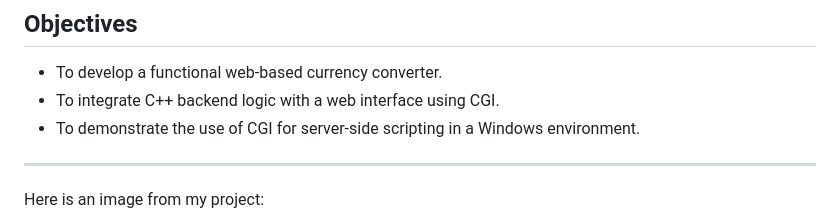
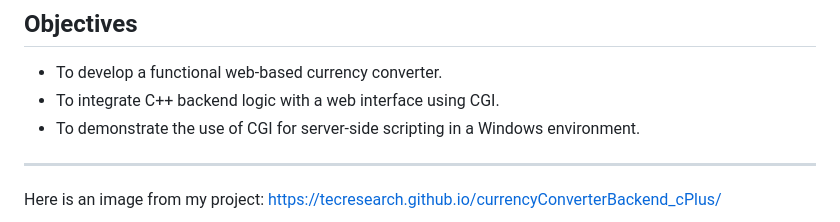
Before and after one commit to tecresearch/currencyConverterBackend_c-, a Markdown page: readme.md, the part around the change. Drawn GitHub-style.

```diff
--- a/readme.md
+++ b/readme.md
@@ -14,7 +14,7 @@ This project implements a simple currency converter using **C++** as the backend
 
 
 Here is an image from my project:
-
+ https://tecresearch.github.io/currencyConverterBackend_cPlus/
 ![Home Image](Testing-clips/Home.png)
 
 
```
